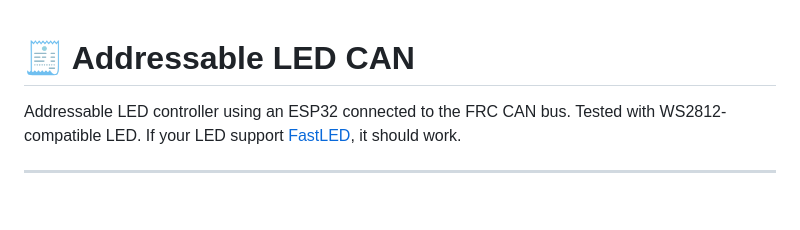
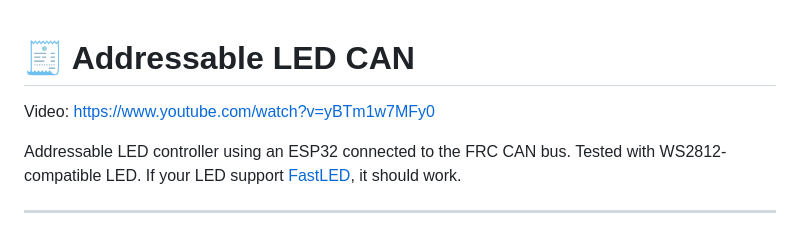
Before and after one commit to sikaxn/FRC-Custom-CAN-Sensor, a Markdown page: Arduino/addressableLED/readme.md, the part around the change. Rendered like a GitHub page; blank space fills up the shorter version.

```diff
--- a/Arduino/addressableLED/readme.md
+++ b/Arduino/addressableLED/readme.md
@@ -1,4 +1,6 @@
 # 🧾 Addressable LED CAN
+
+Video: https://www.youtube.com/watch?v=yBTm1w7MFy0
 
 Addressable LED controller using an ESP32 connected to the FRC CAN bus.
 Tested with WS2812-compatible LED. If your LED support [FastLED](https://github.com/FastLED/FastLED/wiki/Chipset-reference), it should work.
```
